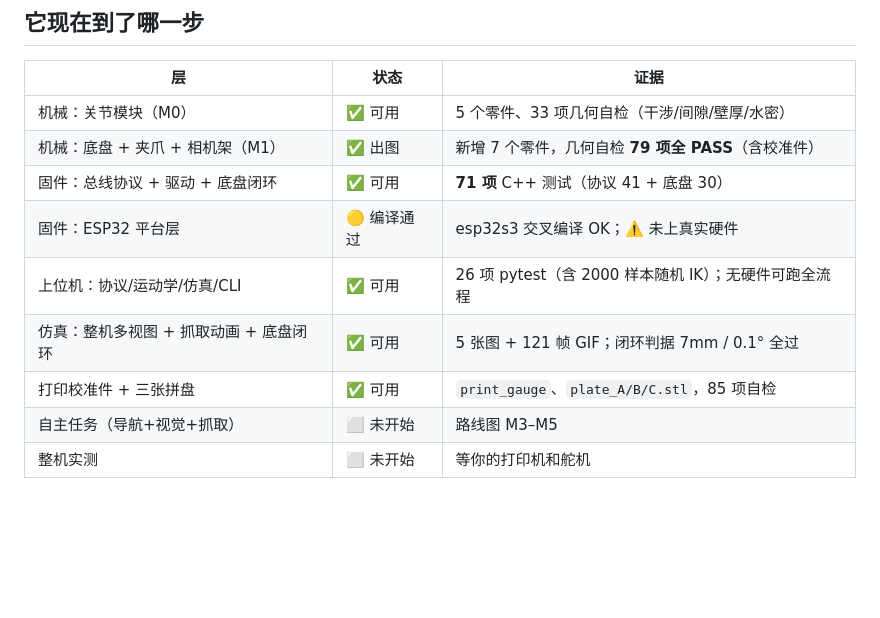
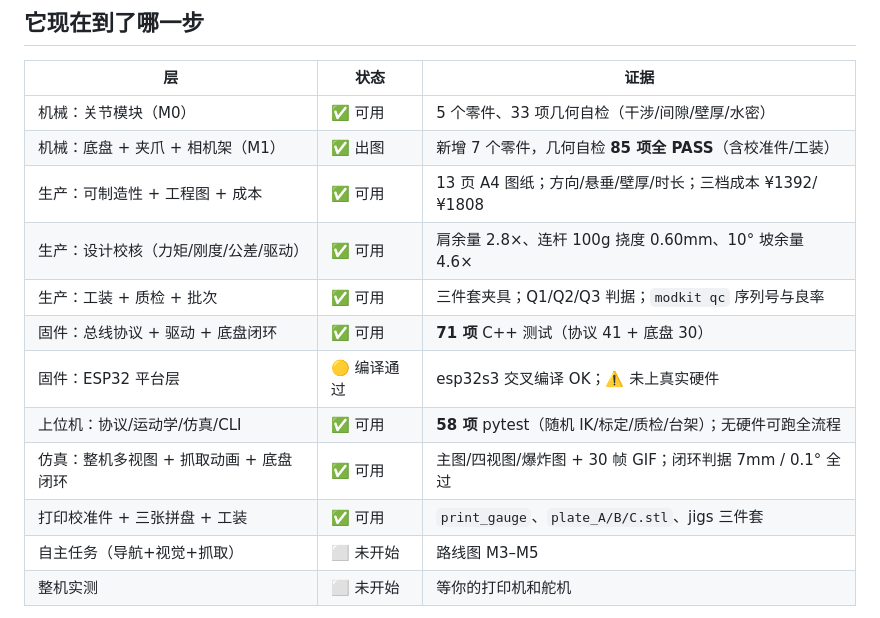
Before and after one commit to gh503/robot-modkit, a Markdown page: README.md, the part around the change. Rendered like a GitHub page; blank space fills up the shorter version.

Commit message:
docs: 0.6.0 收尾（README 状态表/CHANGELOG/CITATION/四视图重渲染）

```diff
--- a/README.md
+++ b/README.md
@@ -24,12 +24,15 @@
 | 层 | 状态 | 证据 |
 |---|---|---|
 | 机械：关节模块（M0） | ✅ 可用 | 5 个零件、33 项几何自检（干涉/间隙/壁厚/水密） |
-| 机械：底盘 + 夹爪 + 相机架（M1） | ✅ 出图 | 新增 7 个零件，几何自检 **79 项全 PASS**（含校准件） |
+| 机械：底盘 + 夹爪 + 相机架（M1） | ✅ 出图 | 新增 7 个零件，几何自检 **85 项全 PASS**（含校准件/工装） |
+| 生产：可制造性 + 工程图 + 成本 | ✅ 可用 | 13 页 A4 图纸；方向/悬垂/壁厚/时长；三档成本 ¥1392/¥1808 |
+| 生产：设计校核（力矩/刚度/公差/驱动） | ✅ 可用 | 肩余量 2.8×、连杆 100g 挠度 0.60mm、10° 坡余量 4.6× |
+| 生产：工装 + 质检 + 批次 | ✅ 可用 | 三件套夹具；Q1/Q2/Q3 判据；`modkit qc` 序列号与良率 |
 | 固件：总线协议 + 驱动 + 底盘闭环 | ✅ 可用 | **71 项** C++ 测试（协议 41 + 底盘 30） |
 | 固件：ESP32 平台层 | 🟡 编译通过 | esp32s3 交叉编译 OK；⚠️ 未上真实硬件 |
-| 上位机：协议/运动学/仿真/CLI | ✅ 可用 | 26 项 pytest（含 2000 样本随机 IK）；无硬件可跑全流程 |
-| 仿真：整机多视图 + 抓取动画 + 底盘闭环 | ✅ 可用 | 5 张图 + 121 帧 GIF；闭环判据 7mm / 0.1° 全过 |
-| 打印校准件 + 三张拼盘 | ✅ 可用 | `print_gauge`、`plate_A/B/C.stl`，85 项自检 |
+| 上位机：协议/运动学/仿真/CLI | ✅ 可用 | **58 项** pytest（随机 IK/标定/质检/台架）；无硬件可跑全流程 |
+| 仿真：整机多视图 + 抓取动画 + 底盘闭环 | ✅ 可用 | 主图/四视图/爆炸图 + 30 帧 GIF；闭环判据 7mm / 0.1° 全过 |
+| 打印校准件 + 三张拼盘 + 工装 | ✅ 可用 | `print_gauge`、`plate_A/B/C.stl`、jigs 三件套 |
 | 自主任务（导航+视觉+抓取） | ⬜ 未开始 | 路线图 M3–M5 |
 | 整机实测 | ⬜ 未开始 | 等你的打印机和舵机 |
 
```
Also changed, not shown: CHANGELOG.md (+1 -1 lines), docs/images/robot_views.png, 2 other files.
